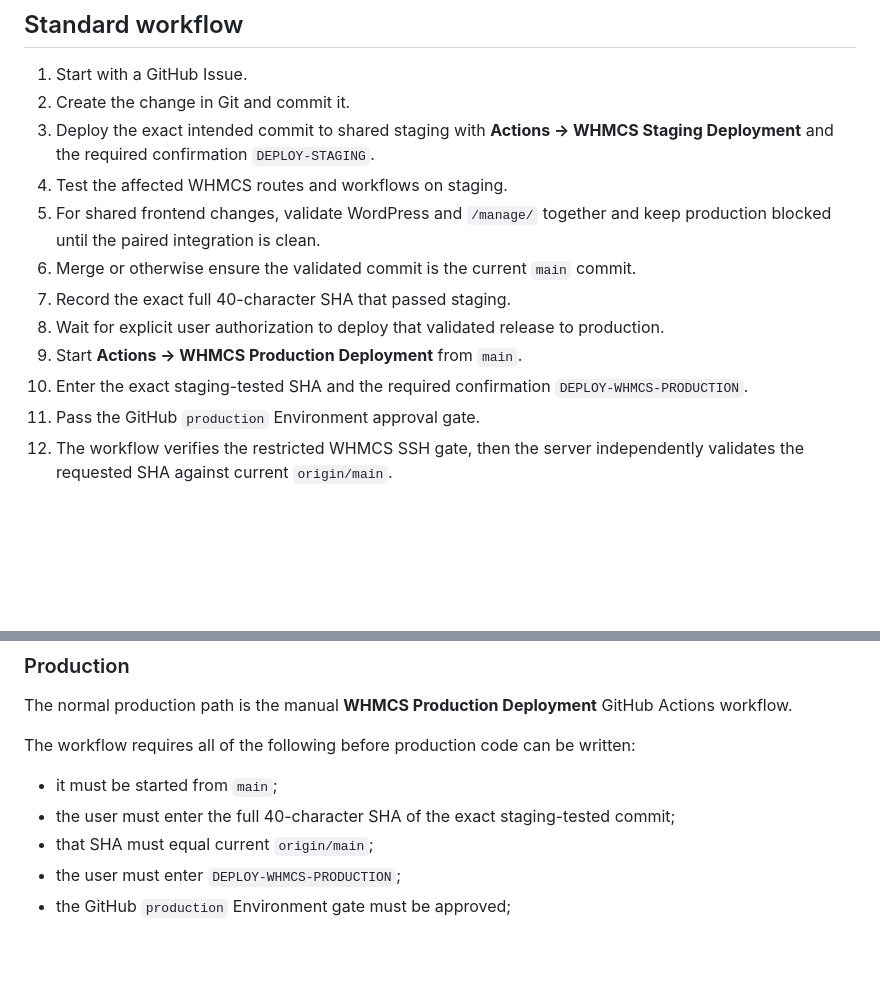
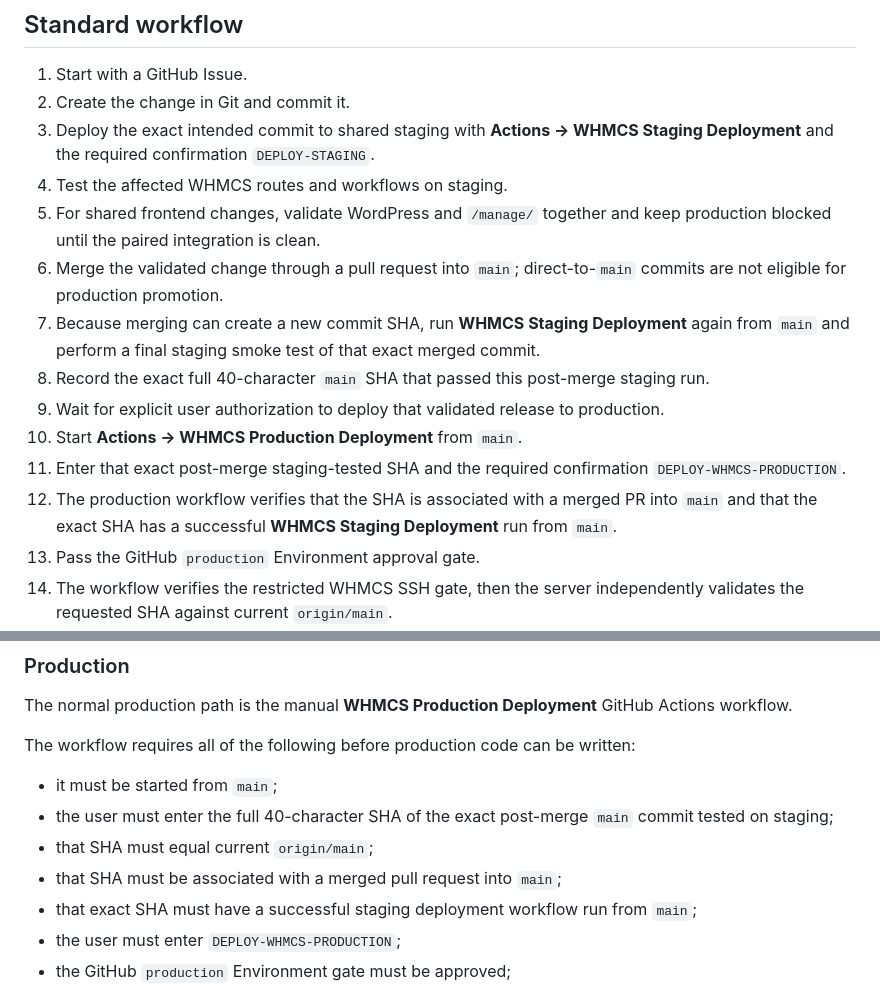
Before and after one commit to auslin/domainmonger-whmcs, a Markdown page: DEPLOYMENT.md, 2 parts joined by grey strips. GitHub-like rendering; blank space fills up the shorter version.

Commit message:
Document enforced production promotion proof

```diff
--- a/DEPLOYMENT.md
+++ b/DEPLOYMENT.md
@@ -40,12 +40,14 @@ Normal development does not write to production.
 3. Deploy the exact intended commit to shared staging with **Actions → WHMCS Staging Deployment** and the required confirmation `DEPLOY-STAGING`.
 4. Test the affected WHMCS routes and workflows on staging.
 5. For shared frontend changes, validate WordPress and `/manage/` together and keep production blocked until the paired integration is clean.
-6. Merge or otherwise ensure the validated commit is the current `main` commit.
-7. Record the exact full 40-character SHA that passed staging.
-8. Wait for explicit user authorization to deploy that validated release to production.
-9. Start **Actions → WHMCS Production Deployment** from `main`.
-10. Enter the exact staging-tested SHA and the required confirmation `DEPLOY-WHMCS-PRODUCTION`.
-11. Pass the GitHub `production` Environment approval gate.
+6. Merge the validated change through a pull request into `main`; direct-to-`main` commits are not eligible for production promotion.
+7. Because merging can create a new commit SHA, run **WHMCS Staging Deployment** again from `main` and perform a final staging smoke test of that exact merged commit.
+8. Record the exact full 40-character `main` SHA that passed this post-merge staging run.
+9. Wait for explicit user authorization to deploy that validated release to production.
+10. Start **Actions → WHMCS Production Deployment** from `main`.
+11. Enter that exact post-merge staging-tested SHA and the required confirmation `DEPLOY-WHMCS-PRODUCTION`.
+12. The production workflow verifies that the SHA is associated with a merged PR into `main` and that the exact SHA has a successful **WHMCS Staging Deployment** run from `main`.
+13. Pass the GitHub `production` Environment approval gate.
 12. The workflow verifies the restricted WHMCS SSH gate, then the server independently validates the requested SHA against current `origin/main`.
 13. The guarded server deployment creates the rollback bundle and pre-deploy SHA-256 manifest before writing managed production files.
 14. The guarded server deployment applies the exact validated commit, clears WHMCS compiled templates, and writes the post-deploy manifest.
@@ -78,8 +80,10 @@ The normal production path is the manual **WHMCS Production Deployment** GitHub
 The workflow requires all of the following before production code can be written:
 
 - it must be started from `main`;
-- the user must enter the full 40-character SHA of the exact staging-tested commit;
+- the user must enter the full 40-character SHA of the exact post-merge `main` commit tested on staging;
 - that SHA must equal current `origin/main`;
+- that SHA must be associated with a merged pull request into `main`;
+- that exact SHA must have a successful staging deployment workflow run from `main`;
 - the user must enter `DEPLOY-WHMCS-PRODUCTION`;
 - the GitHub `production` Environment gate must be approved;
 - the pinned SSH host key must match;
```
